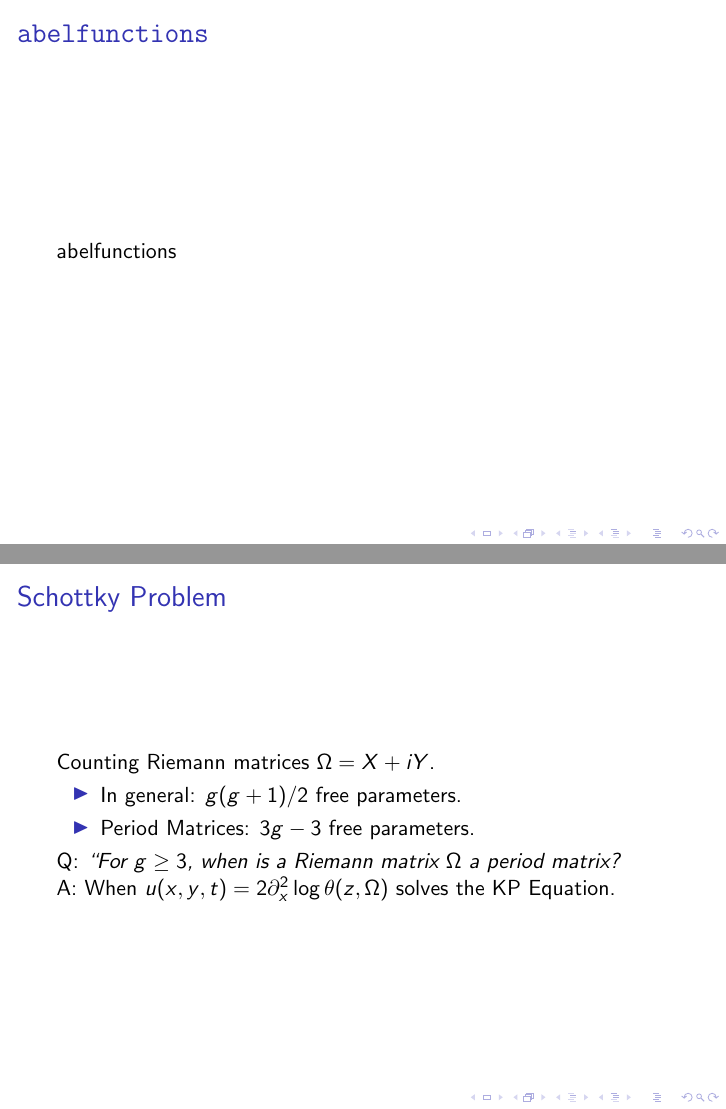
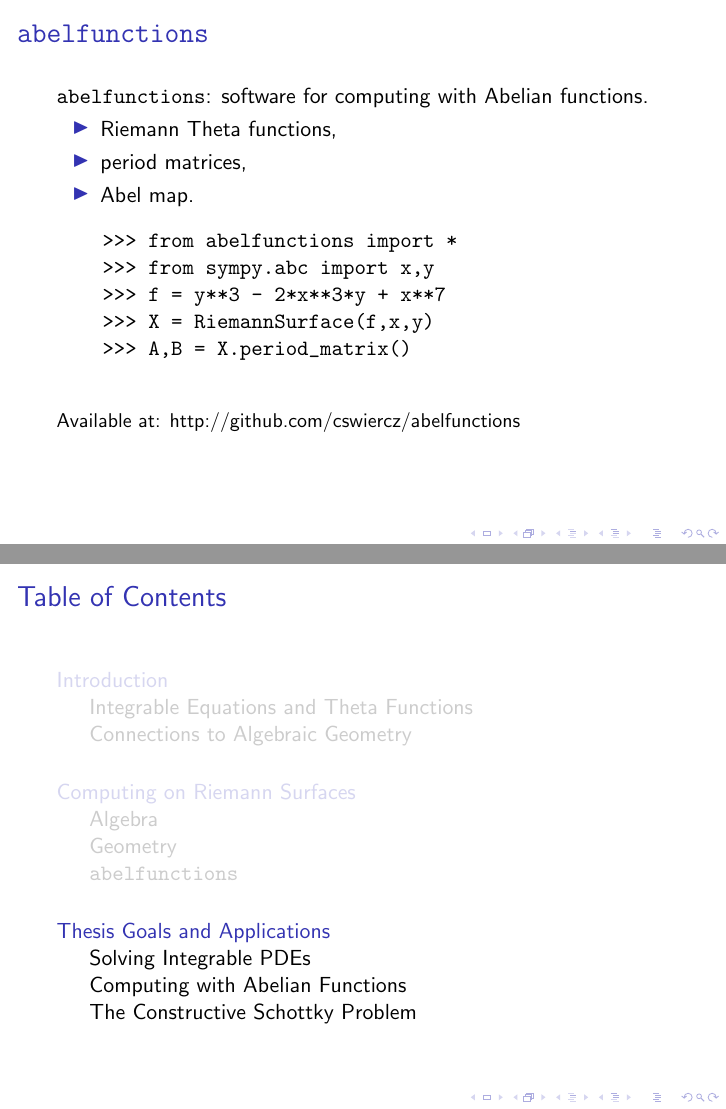
Before and after one commit to cswiercz/general-exam, LaTeX slides (presentation/general-exam.tex): pages 11 and 12 of 13 before the commit and pages 13 and 14 of 18 after it, joined at a grey line. Compiled offline with pdfLaTeX; a LaTeX package or settings file that is missing is left out.

Commit message:
Add some applications / future work slides.

```diff
--- a/presentation/general-exam.tex
+++ b/presentation/general-exam.tex
@@ -1,4 +1,7 @@
 \documentclass {beamer}
+
+\usepackage{amsmath,amssymb}
+
 
 %
 % Custom operator declarations
@@ -8,7 +11,9 @@
 \DeclareMathOperator{\hh}{\mathfrak{h}}
 \DeclareMathOperator{\re}{\text{Re}}
 \DeclareMathOperator{\im}{\text{Im}}
-
+\newcommand{\thetachar}[2] {\theta {\scriptsize \begin{bmatrix}#1\\#2\end{bmatrix}}}
+\newcommand{\thetacharsm}[2] {\theta \left[ \begin{smallmatrix} #1
+      \\ #2 \end{smallmatrix} \right]}
 
 
 %
@@ -31,6 +38,9 @@
 \titlegraphic{
   \pgfuseimage{titlepagelogo}
 }
+
+\AtBeginSection[]{\begin{frame}\frametitle{Table of Contents}\tableofcontents[currentsection,subsectionstyle=show/show/shaded]\end{frame}}
+%%%%%%%%%%%%%%%%%%%%%%%%%%%%%%%%%%%%%%%%%%%%%%%%%%%%%%%%%%%%%%%%%%%%%%%%%%%%%%%
 
 
 % Ideas:
@@ -178,15 +188,46 @@
   Monodromy
 \end{frame}
+
 
 %------------------------------------------------------------------------------
 \subsection{{\tt abelfunctions}}
 %------------------------------------------------------------------------------
 
-\begin{frame}{{\tt abelfunctions}}
-  abelfunctions
+\begin{frame}[fragile]{{\tt abelfunctions}}{}
+  {\tt abelfunctions}: software for computing with Abelian functions.
+  \begin{itemize}
+    \item Riemann Theta functions,
+    \item period matrices,
+    \item Abel map.
+  \end{itemize}
+
+  \begin{verbatim}
+    >>> from abelfunctions import *
+    >>> from sympy.abc import x,y
+    >>> f = y**3 - 2*x**3*y + x**7
+    >>> X = RiemannSurface(f,x,y)
+    >>> A,B = X.period_matrix()
+  \end{verbatim}
+
+  \begin{centering}
+    \small
+    Available at: http://github.com/cswiercz/abelfunctions
+  \end{centering}
+  \begin{center}
+
+  \end{center}
 \end{frame}
 
 
 %%%%%%%%%%%%%%%%%%%%%%%%%%%%%%%%%%%%%%%%%%%%%%%%%%%%%%%%%%%%%%%%%%%%%%%%%%%%%%%
-\section{Future Work and Applications}
+\section{Thesis Goals and Applications}
 %%%%%%%%%%%%%%%%%%%%%%%%%%%%%%%%%%%%%%%%%%%%%%%%%%%%%%%%%%%%%%%%%%%%%%%%%%%%%%%
+
+%------------------------------------------------------------------------------
+\subsection{Solving Integrable PDEs}
+%------------------------------------------------------------------------------
+
+
+
+%------------------------------------------------------------------------------
+\subsection{Computing with Abelian Functions}
@@ -193,3 +286,5 @@
+\subsection{The Constructive Schottky Problem}
+%------------------------------------------------------------------------------
 
 \begin{frame}{Schottky Problem}{}
   Counting Riemann matrices $\Omega = X + iY$.
```
Also changed, not shown: presentation/general-exam.tex (69 more changed lines).
